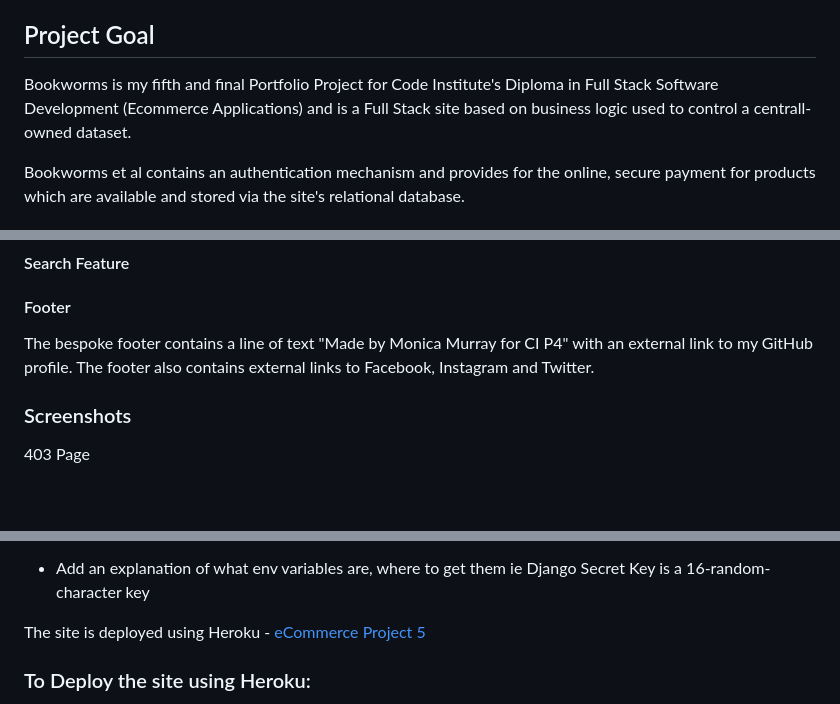
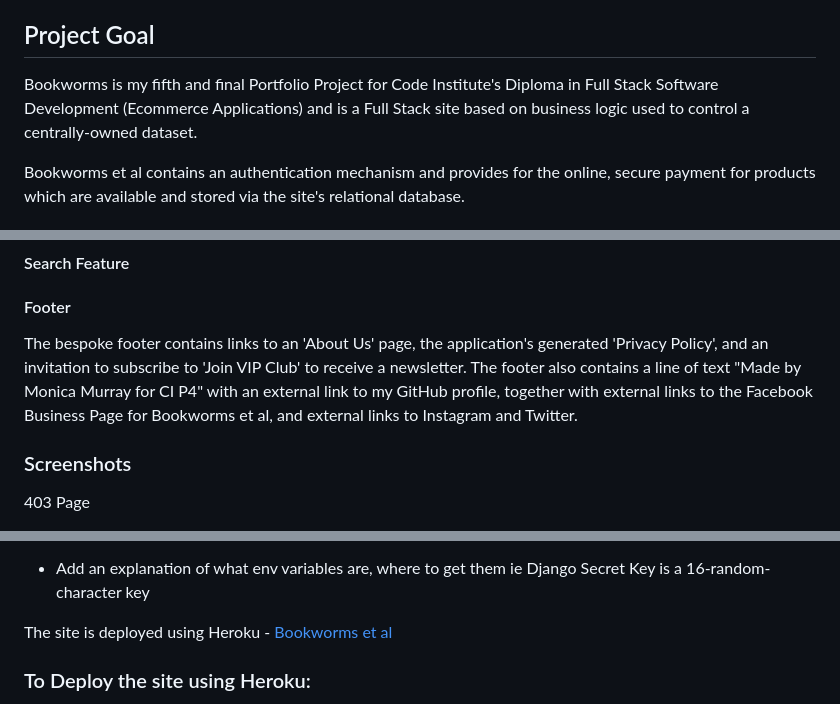
Before and after one commit to MoniMurray/bookworms-et-al, a Markdown page: README.md, 3 parts joined by grey strips. Drawn GitHub-style; blank space fills up the shorter version.

```diff
--- a/README.md
+++ b/README.md
@@ -68,7 +68,7 @@ A customer of Bookworms et al wants to buy books.  They will understand the appl
 
 ## Project Goal
 
-Bookworms is my fifth and final Portfolio Project for Code Institute's Diploma in Full Stack Software Development (Ecommerce Applications) and is a Full Stack site based on business logic used to control a centrall-owned dataset.
+Bookworms is my fifth and final Portfolio Project for Code Institute's Diploma in Full Stack Software Development (Ecommerce Applications) and is a Full Stack site based on business logic used to control a centrally-owned dataset.
 
 Bookworms et al contains an authentication mechanism and provides for the online, secure payment for products which are available and stored via the site's relational database.
 
@@ -236,7 +240,7 @@ Using [LucidChart](https://lucid.app/lucidchart/870086e4-1983-4c96-9b3f-d46d6440
 
 #### Footer
 
-The bespoke footer contains a line of text "Made by Monica Murray for CI P4" with an external link to my GitHub profile. The footer also contains external links to Facebook, Instagram and Twitter.
+The bespoke footer contains links to an 'About Us' page, the application's generated 'Privacy Policy', and an invitation to subscribe to 'Join VIP Club' to receive a newsletter.  The footer also contains a line of text "Made by Monica Murray for CI P4" with an external link to my GitHub profile, together with external links to the Facebook Business Page for Bookworms et al, and external links to Instagram and Twitter.
 
 
 ### Screenshots
@@ -481,7 +479,7 @@ Testing is documented in TESTING.md file [here](TESTING.md)
 
 - Add an explanation of what env variables are, where to get them ie Django Secret Key is a 16-random-character key
 
-The site is deployed using Heroku - [eCommerce Project 5](https://mym-bookworms-et-al-b7ea61e35a6e.herokuapp.com/)
+The site is deployed using Heroku - [Bookworms et al](https://mym-bookworms-et-al-b7ea61e35a6e.herokuapp.com/)
 
 ### To Deploy the site using Heroku:
 
```
Also changed, not shown: other parts of README.md (+8 -10 lines), TESTING.md (added, +1 -0 lines).
